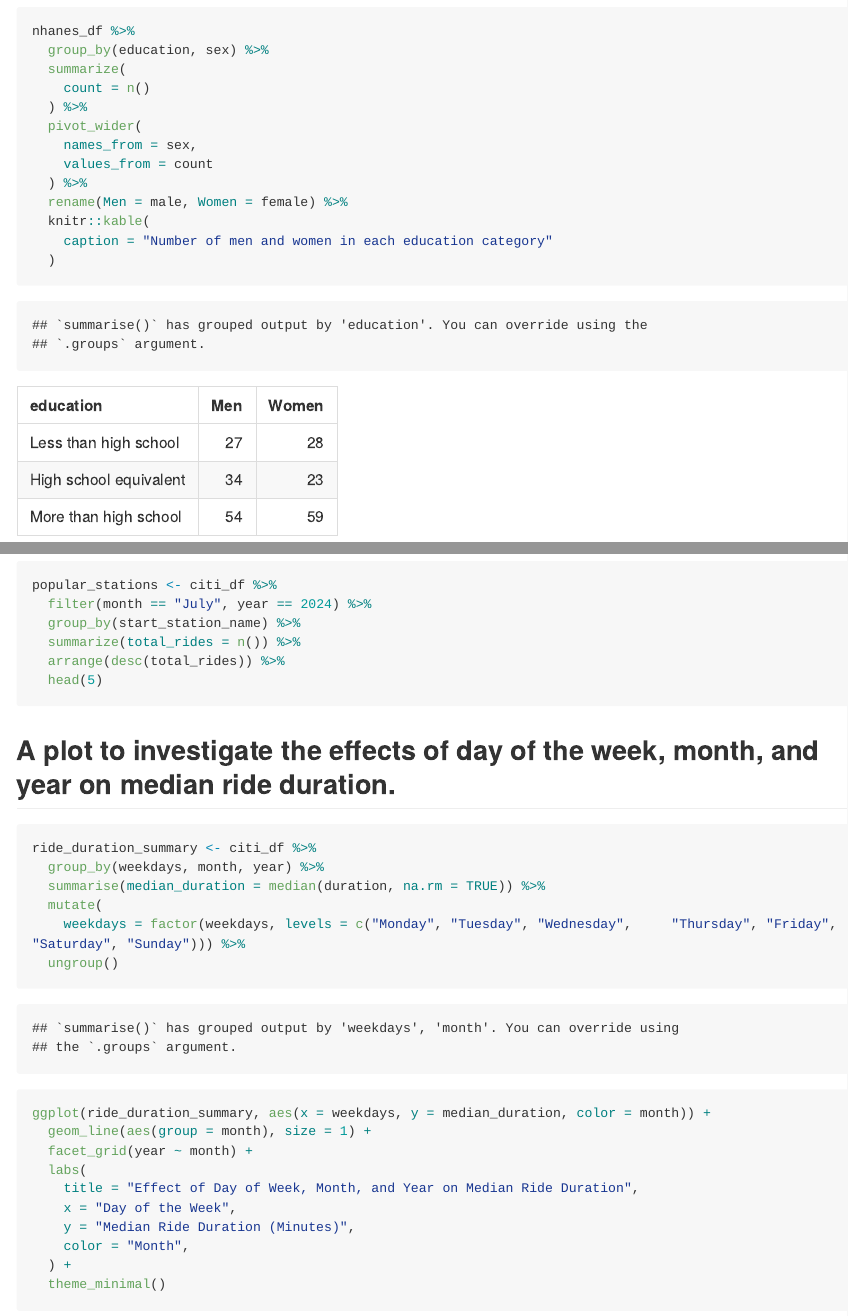
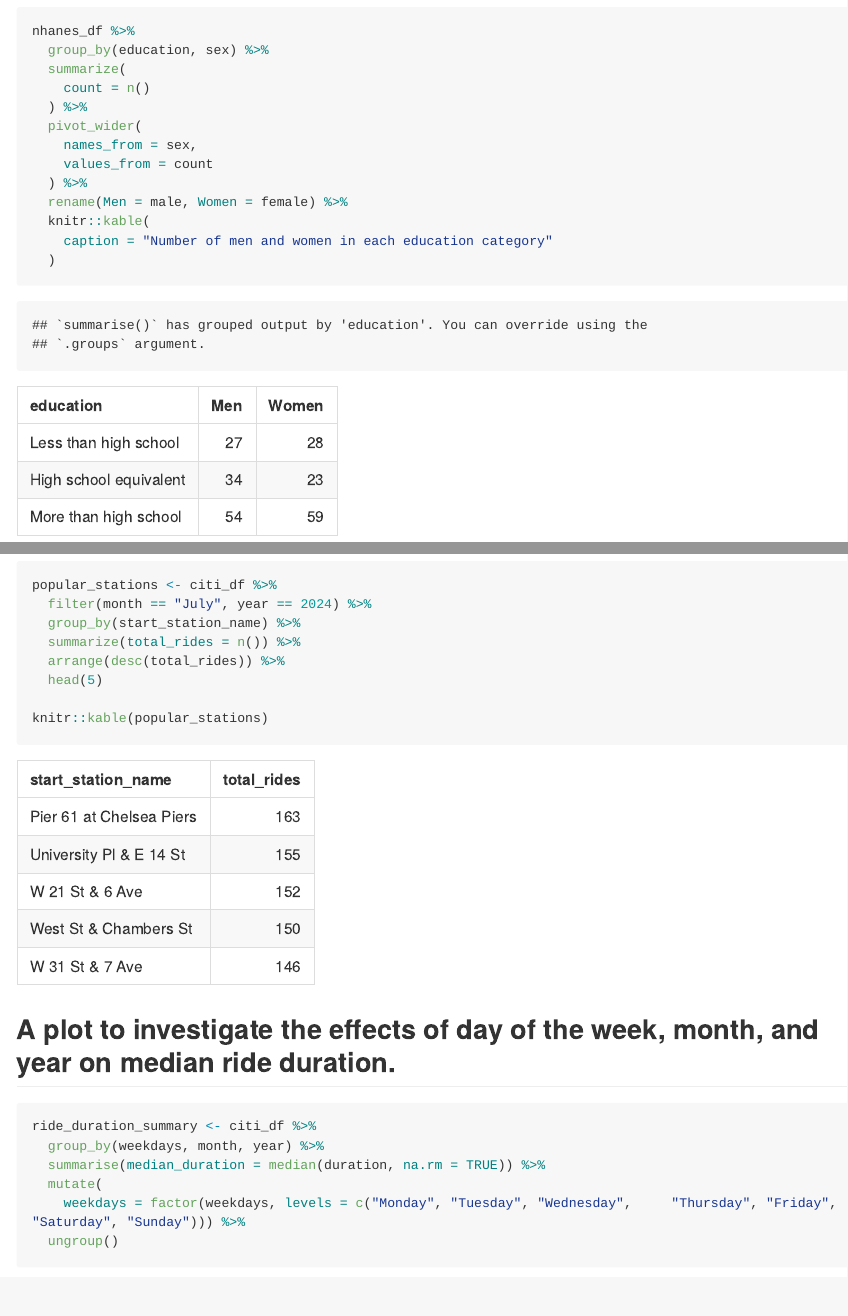
Before and after one commit to gp021200/p8105_hw3_gp2770, an R Markdown document (p8105_hw3_gp2770.Rmd): the page in a window 1100 px wide, from 5350 px down, and a second part further down, joined at a grey line. The pictures show the output file p8105_hw3_gp2770.md that the author committed with the source, drawn offline in the style of GitHub; long lines of code are wrapped.

Commit message:
final commit.

````diff
--- a/p8105_hw3_gp2770.Rmd
+++ b/p8105_hw3_gp2770.Rmd
@@ -296,6 +296,8 @@ popular_stations <- citi_df %>%
   arrange(desc(total_rides)) %>%
   head(5)
 
+knitr::kable(popular_stations)
+
 ```
 
 ## A plot to investigate the effects of day of the week, month, and year on median ride duration.
````
Also changed, not shown: p8105_hw3_gp2770.md.
